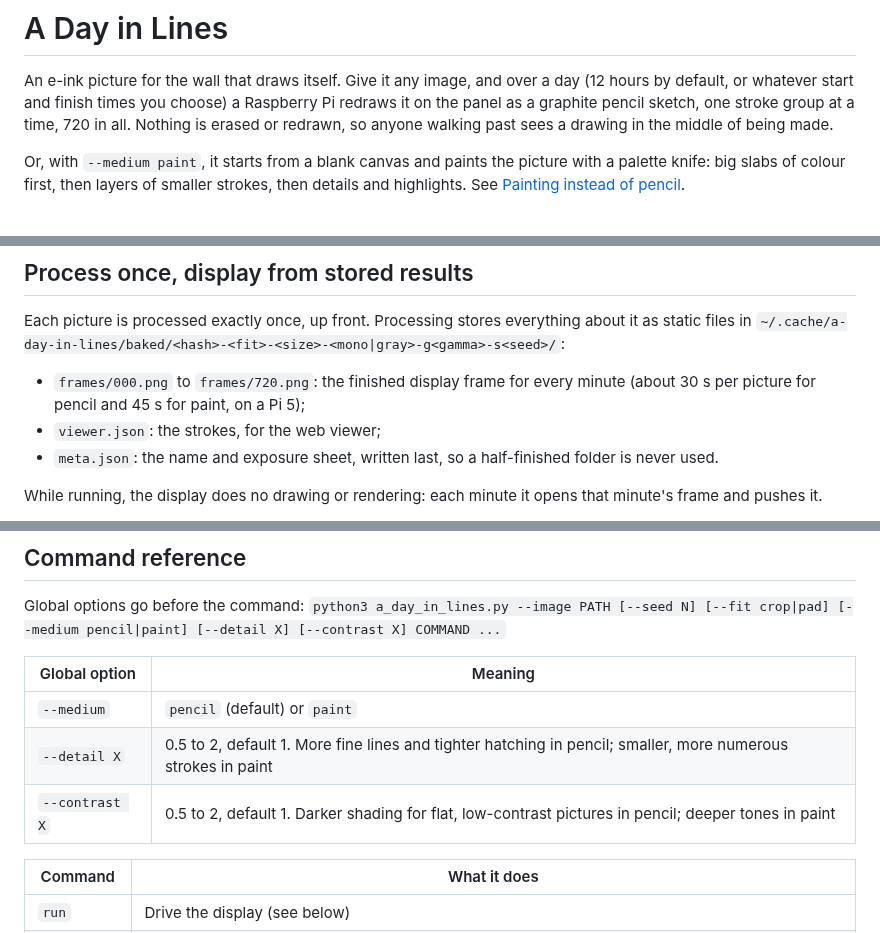
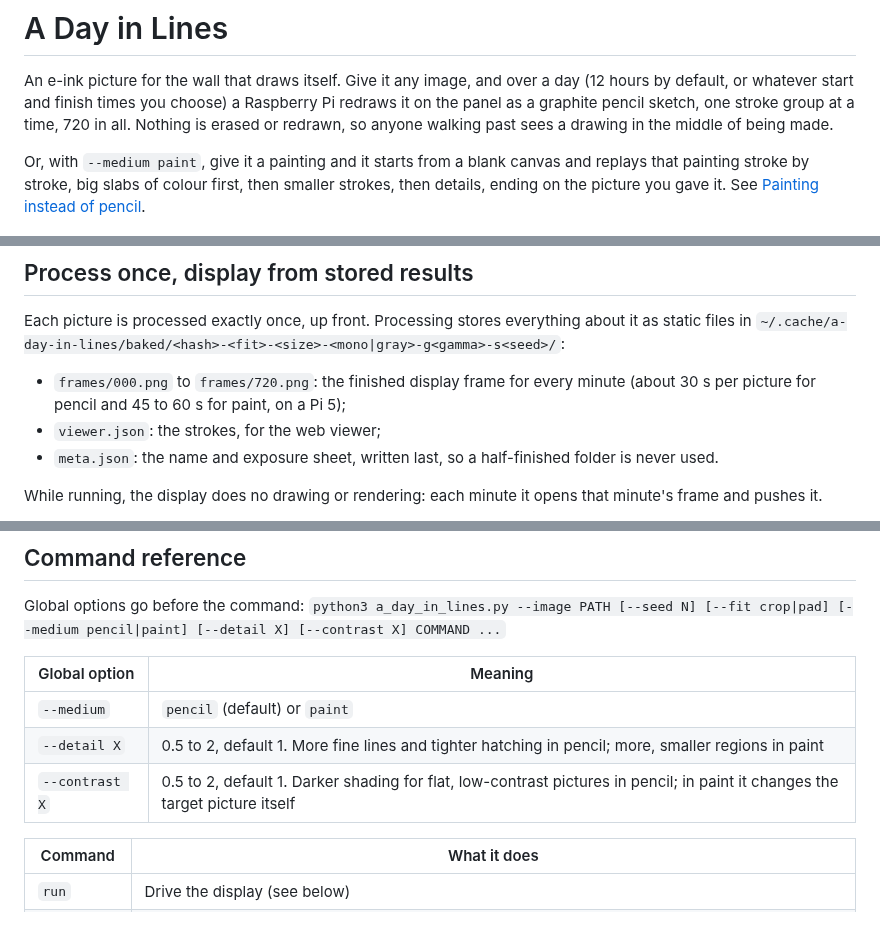
Before and after one commit to Hiemenz/a-day-in-lines, a Markdown page: README.md, 3 parts joined by grey strips. GitHub-like rendering.

```diff
--- a/README.md
+++ b/README.md
@@ -2,7 +2,7 @@
 
 An e-ink picture for the wall that draws itself. Give it any image, and over a day (12 hours by default, or whatever start and finish times you choose) a Raspberry Pi redraws it on the panel as a graphite pencil sketch, one stroke group at a time, 720 in all. Nothing is erased or redrawn, so anyone walking past sees a drawing in the middle of being made.
 
-Or, with `--medium paint`, it starts from a blank canvas and paints the picture with a palette knife: big slabs of colour first, then layers of smaller strokes, then details and highlights. See [Painting instead of pencil](#painting-instead-of-pencil).
+Or, with `--medium paint`, give it a painting and it starts from a blank canvas and replays that painting stroke by stroke, big slabs of colour first, then smaller strokes, then details, ending on the picture you gave it. See [Painting instead of pencil](#painting-instead-of-pencil).
 
 ![The finished sketch](docs/final.png)
 
@@ -70,7 +74,7 @@ The finished frame as the panel shows it (the sample picture is a grey sketch, s
 
 Each picture is processed exactly once, up front. Processing stores everything about it as static files in `~/.cache/a-day-in-lines/baked/<hash>-<fit>-<size>-<mono|gray>-g<gamma>-s<seed>/`:
 
-- `frames/000.png` to `frames/720.png`: the finished display frame for every minute (about 30 s per picture for pencil and 45 s for paint, on a Pi 5);
+- `frames/000.png` to `frames/720.png`: the finished display frame for every minute (about 30 s per picture for pencil and 45 to 60 s for paint, on a Pi 5);
 - `viewer.json`: the strokes, for the web viewer;
 - `meta.json`: the name and exposure sheet, written last, so a half-finished folder is never used.
 
@@ -140,8 +144,8 @@ Global options go before the command: `python3 a_day_in_lines.py --image PATH [-
 | Global option | Meaning |
 |---|---|
 | `--medium` | `pencil` (default) or `paint` |
-| `--detail X` | 0.5 to 2, default 1. More fine lines and tighter hatching in pencil; smaller, more numerous strokes in paint |
-| `--contrast X` | 0.5 to 2, default 1. Darker shading for flat, low-contrast pictures in pencil; deeper tones in paint |
+| `--detail X` | 0.5 to 2, default 1. More fine lines and tighter hatching in pencil; more, smaller regions in paint |
+| `--contrast X` | 0.5 to 2, default 1. Darker shading for flat, low-contrast pictures in pencil; in paint it changes the target picture itself |
 
 | Command | What it does |
 |---|---|
```
Also changed, not shown: other parts of README.md (+15 -11 lines), docs/paint_contact_sheet.png, docs/paint_final_eink.png, 3 other files.
